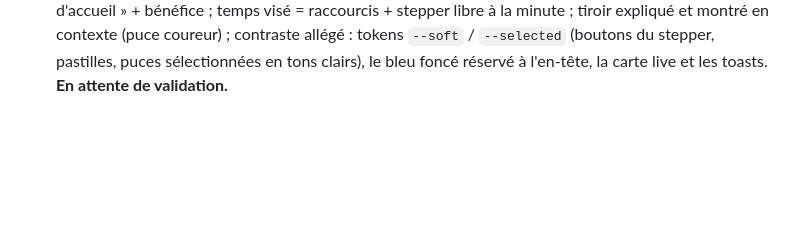
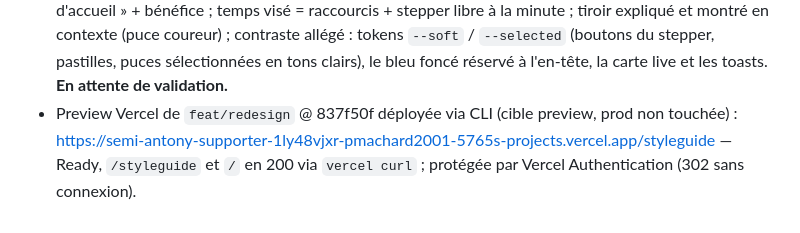
Before and after one commit to cobrasw3/semi-antony-supporter, a Markdown page: CLAUDE.md, the part around the change. Rendered like a GitHub page; blank space fills up the shorter version.

Commit message:
Journal : preview du styleguide v2
Co-Authored-By: Claude Opus 5.5 <noreply@anthropic.com>

```diff
--- a/CLAUDE.md
+++ b/CLAUDE.md
@@ -185,3 +185,8 @@ node scripts/import-track.ts fichier.gpx                   # importe un tracé
   stepper, pastilles, puces sélectionnées en tons clairs), le bleu foncé
   réservé à l'en-tête, la carte live et les toasts. **En attente de
   validation.**
+- Preview Vercel de `feat/redesign` @ 837f50f déployée via CLI (cible
+  preview, prod non touchée) :
+  https://semi-antony-supporter-1ly48vjxr-pmachard2001-5765s-projects.vercel.app/styleguide
+  — Ready, `/styleguide` et `/` en 200 via `vercel curl` ; protégée par
+  Vercel Authentication (302 sans connexion).
```
